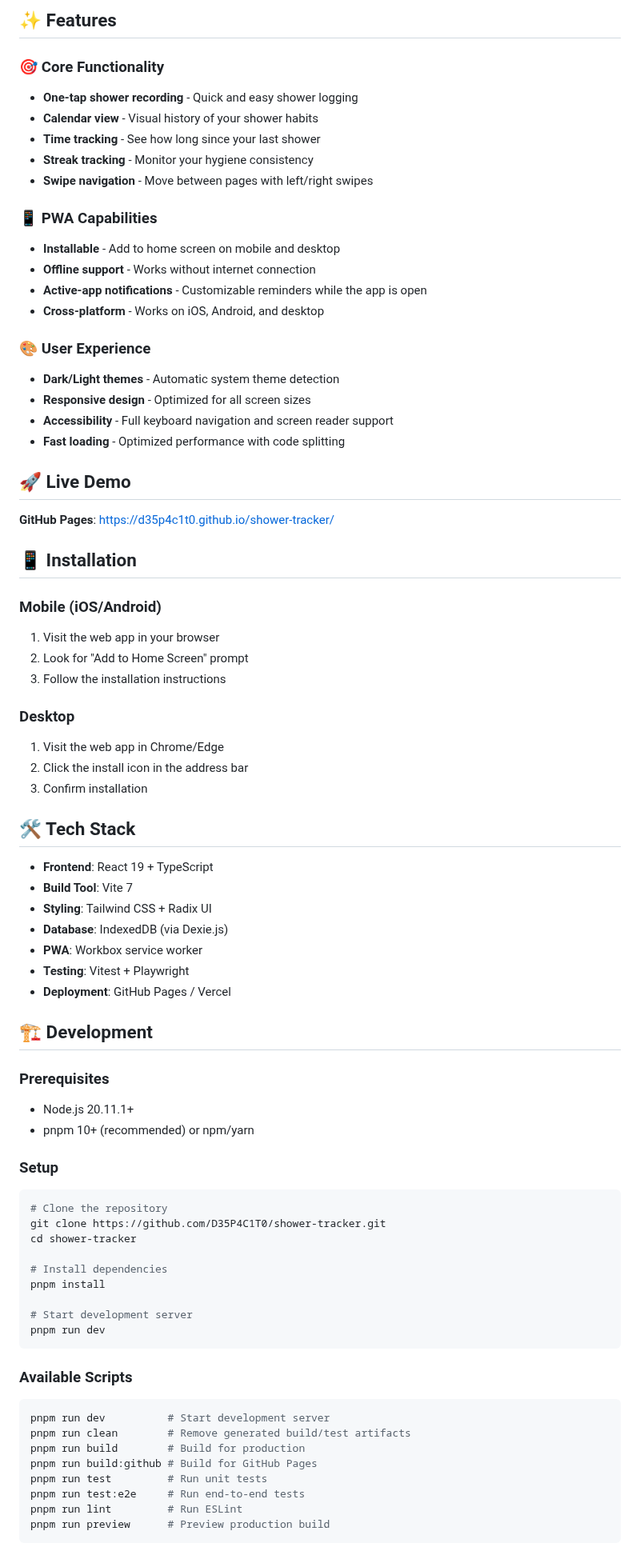
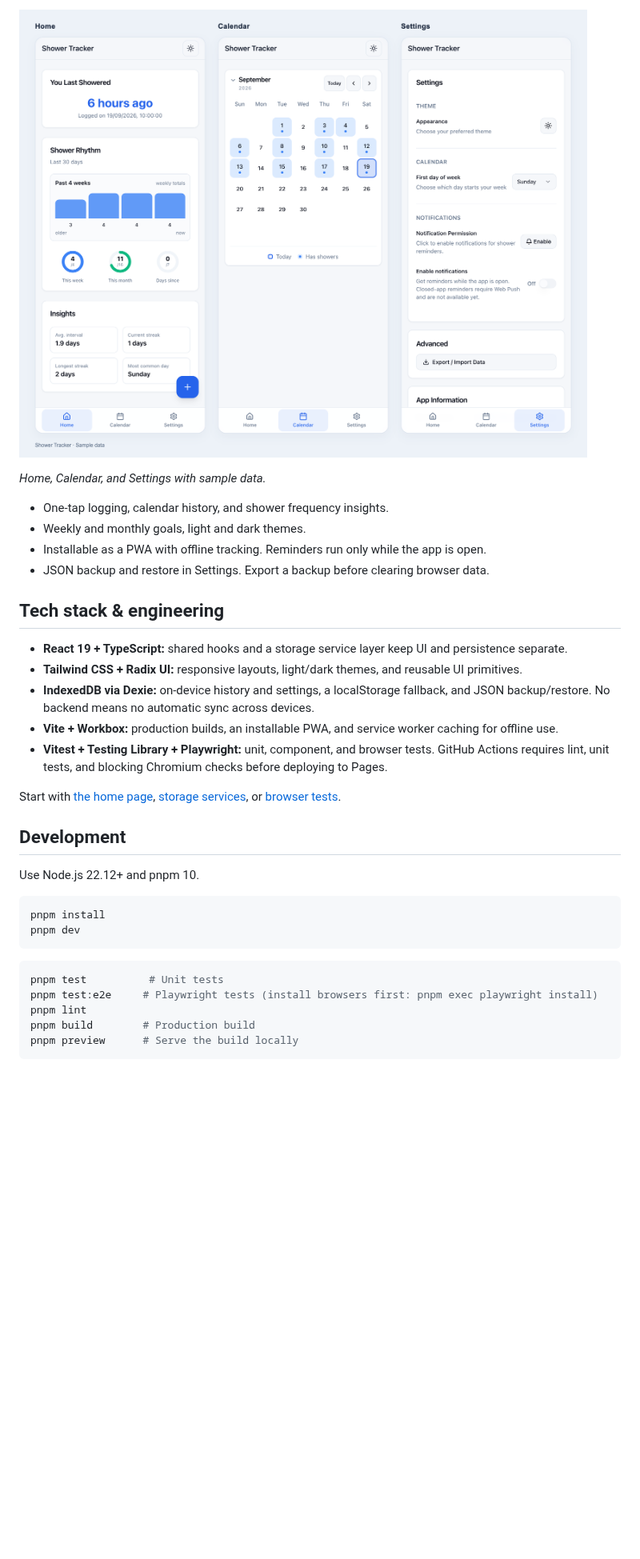
Before and after one commit to D35P4C1T0/shower-tracker, a Markdown page: README.md, the part around one of its changes. Shown at 80% size. Rendered like a GitHub page; pictures changed too: docs/app-overview.png (added); blank space fills up the shorter version.

Commit message:
docs: streamline README and showcase app

````diff
--- a/README.md
+++ b/README.md
@@ -8,79 +6,37 @@ A modern Progressive Web App (PWA) for tracking your shower habits and maintaini
 
-## ✨ Features
+![Home, Calendar, and Settings shown side by side with sample shower history](docs/app-overview.png)
 
-### 🎯 Core Functionality
-- **One-tap shower recording** - Quick and easy shower logging
-- **Calendar view** - Visual history of your shower habits
-- **Time tracking** - See how long since your last shower
-- **Streak tracking** - Monitor your hygiene consistency
-- **Swipe navigation** - Move between pages with left/right swipes
+*Home, Calendar, and Settings with sample data.*
 
-### 📱 PWA Capabilities
-- **Installable** - Add to home screen on mobile and desktop
-- **Offline support** - Works without internet connection
-- **Active-app notifications** - Customizable reminders while the app is open
-- **Cross-platform** - Works on iOS, Android, and desktop
+- One-tap logging, calendar history, and shower frequency insights.
+- Weekly and monthly goals, light and dark themes.
+- Installable as a PWA with offline tracking. Reminders run only while the app is open.
+- JSON backup and restore in Settings. Export a backup before clearing browser data.
 
-### 🎨 User Experience
-- **Dark/Light themes** - Automatic system theme detection
-- **Responsive design** - Optimized for all screen sizes
-- **Accessibility** - Full keyboard navigation and screen reader support
-- **Fast loading** - Optimized performance with code splitting
+## Tech stack & engineering
 
-## 🚀 Live Demo
+- **React 19 + TypeScript:** shared hooks and a storage service layer keep UI and persistence separate.
+- **Tailwind CSS + Radix UI:** responsive layouts, light/dark themes, and reusable UI primitives.
+- **IndexedDB via Dexie:** on-device history and settings, a localStorage fallback, and JSON backup/restore. No backend means no automatic sync across devices.
+- **Vite + Workbox:** production builds, an installable PWA, and service worker caching for offline use.
+- **Vitest + Testing Library + Playwright:** unit, component, and browser tests. GitHub Actions requires lint, unit tests, and blocking Chromium checks before deploying to Pages.
 
-**GitHub Pages**: [https://d35p4c1t0.github.io/shower-tracker/](https://d35p4c1t0.github.io/shower-tracker/)
+Start with [the home page](src/pages/HomePage.tsx), [storage services](src/lib/database-services/), or [browser tests](e2e/).
 
-## 📱 Installation
+## Development
 
-### Mobile (iOS/Android)
-1. Visit the web app in your browser
-2. Look for "Add to Home Screen" prompt
-3. Follow the installation instructions
+Use Node.js 22.12+ and pnpm 10.
 
-### Desktop
-1. Visit the web app in Chrome/Edge
-2. Click the install icon in the address bar
-3. Confirm installation
-
-## 🛠️ Tech Stack
-
-- **Frontend**: React 19 + TypeScript
-- **Build Tool**: Vite 7
-- **Styling**: Tailwind CSS + Radix UI
-- **Database**: IndexedDB (via Dexie.js)
-- **PWA**: Workbox service worker
-- **Testing**: Vitest + Playwright
-- **Deployment**: GitHub Pages / Vercel
-
-## 🏗️ Development
-
-### Prerequisites
-- Node.js 20.11.1+
-- pnpm 10+ (recommended) or npm/yarn
-
-### Setup
 ```bash
-# Clone the repository
-git clone https://github.com/D35P4C1T0/shower-tracker.git
-cd shower-tracker
-
-# Install dependencies
 pnpm install
-
-# Start development server
-pnpm run dev
+pnpm dev
 ```
 
-### Available Scripts
 ```bash
-pnpm run dev          # Start development server
-pnpm run clean        # Remove generated build/test artifacts
-pnpm run build        # Build for production
-pnpm run build:github # Build for GitHub Pages
-pnpm run test         # Run unit tests
-pnpm run test:e2e     # Run end-to-end tests
-pnpm run lint         # Run ESLint
-pnpm run preview      # Preview production build
+pnpm test          # Unit tests
+pnpm test:e2e     # Playwright tests (install browsers first: pnpm exec playwright install)
+pnpm lint
+pnpm build        # Production build
+pnpm preview      # Serve the build locally
 ```
 
````
Also changed, not shown: other parts of README.md (+7 -66 lines).
